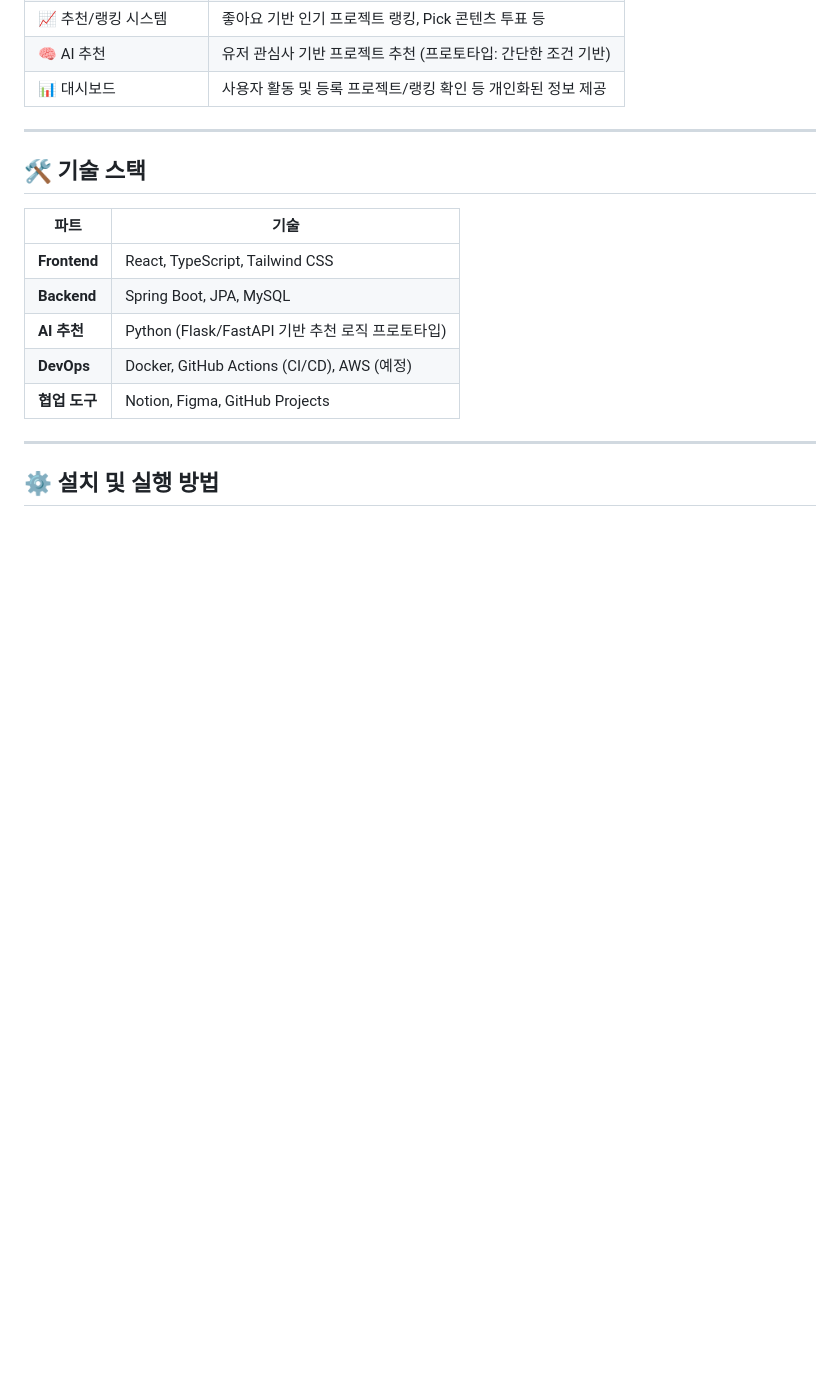
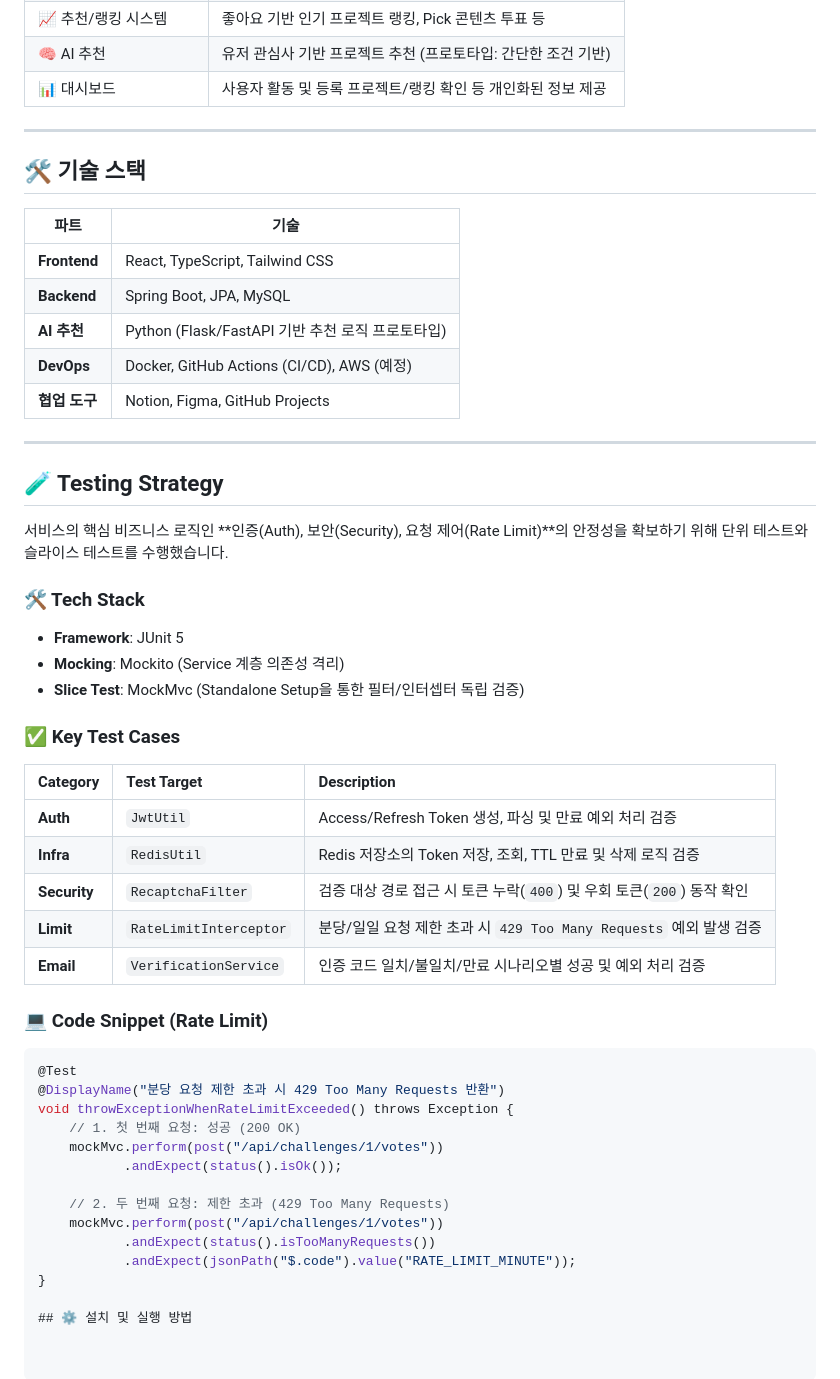
Before and after one commit to monya-9/Sandwich, a Markdown page: README.md, the part around the change. Drawn GitHub-style; blank space fills up the shorter version.

Commit message:
Add testing strategy section to README
Added a testing strategy section to the README, detailing the tech stack, key test cases, and a code snippet for rate limiting.

````diff
--- a/README.md
+++ b/README.md
@@ -57,4 +57,39 @@
 
 ---
 
+## 🧪 Testing Strategy
+
+서비스의 핵심 비즈니스 로직인 **인증(Auth), 보안(Security), 요청 제어(Rate Limit)**의 안정성을 확보하기 위해 단위 테스트와 슬라이스 테스트를 수행했습니다.
+
+### 🛠 Tech Stack
+- **Framework**: JUnit 5
+- **Mocking**: Mockito (Service 계층 의존성 격리)
+- **Slice Test**: MockMvc (Standalone Setup을 통한 필터/인터셉터 독립 검증)
+
+### ✅ Key Test Cases
+
+| Category | Test Target | Description |
+| :--- | :--- | :--- |
+| **Auth** | `JwtUtil` | Access/Refresh Token 생성, 파싱 및 만료 예외 처리 검증 |
+| **Infra** | `RedisUtil` | Redis 저장소의 Token 저장, 조회, TTL 만료 및 삭제 로직 검증 |
+| **Security** | `RecaptchaFilter` | 검증 대상 경로 접근 시 토큰 누락(`400`) 및 우회 토큰(`200`) 동작 확인 |
+| **Limit** | `RateLimitInterceptor` | 분당/일일 요청 제한 초과 시 `429 Too Many Requests` 예외 발생 검증 |
+| **Email** | `VerificationService` | 인증 코드 일치/불일치/만료 시나리오별 성공 및 예외 처리 검증 |
+
+### 💻 Code Snippet (Rate Limit)
+
+```java
+@Test
+@DisplayName("분당 요청 제한 초과 시 429 Too Many Requests 반환")
+void throwExceptionWhenRateLimitExceeded() throws Exception {
+    // 1. 첫 번째 요청: 성공 (200 OK)
+    mockMvc.perform(post("/api/challenges/1/votes"))
+           .andExpect(status().isOk());
+
+    // 2. 두 번째 요청: 제한 초과 (429 Too Many Requests)
+    mockMvc.perform(post("/api/challenges/1/votes"))
+           .andExpect(status().isTooManyRequests())
+           .andExpect(jsonPath("$.code").value("RATE_LIMIT_MINUTE"));
+}
+
 ## ⚙️ 설치 및 실행 방법
````
